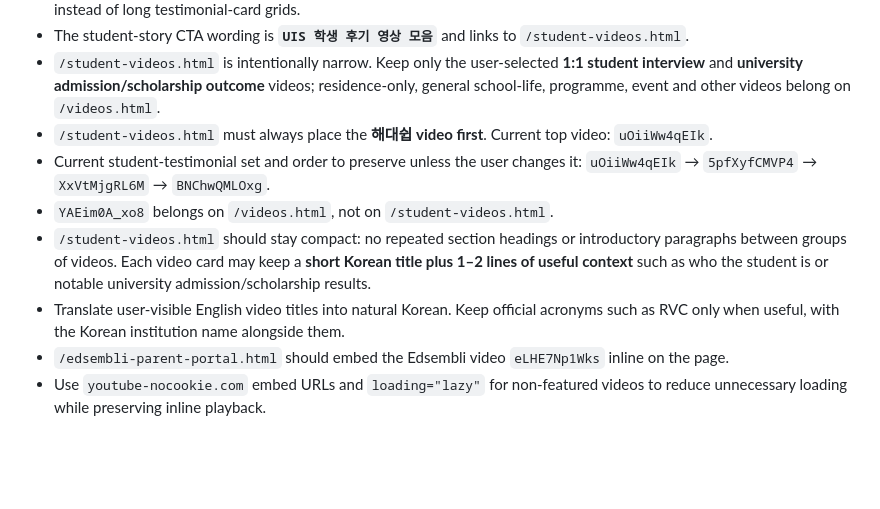
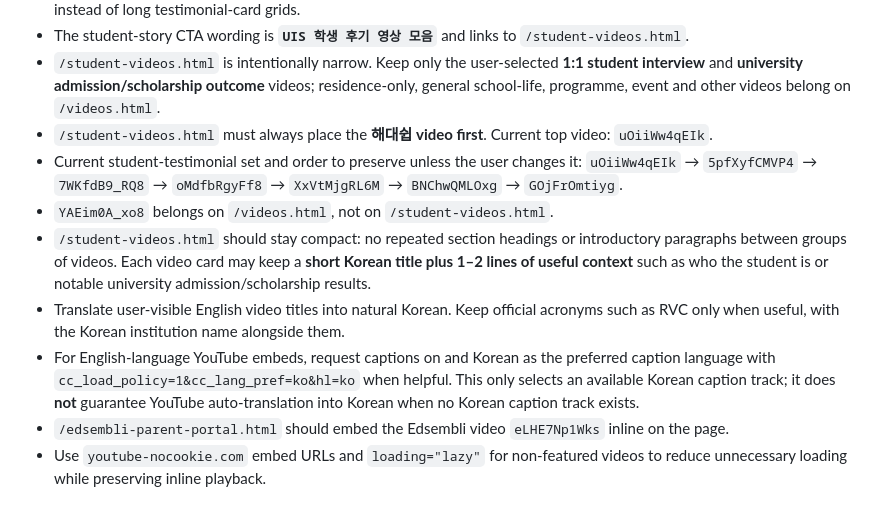
Before and after one commit to tnsuhak/UIS_Canada, a Markdown page: SITE_POLICY.md, the part around the change. GitHub-like rendering; blank space fills up the shorter version.

Commit message:
Update UIS student video curation and caption preference

```diff
--- a/SITE_POLICY.md
+++ b/SITE_POLICY.md
@@ -54,10 +54,11 @@
 - The student-story CTA wording is **`UIS 학생 후기 영상 모음`** and links to `/student-videos.html`.
 - `/student-videos.html` is intentionally narrow. Keep only the user-selected **1:1 student interview** and **university admission/scholarship outcome** videos; residence-only, general school-life, programme, event and other videos belong on `/videos.html`.
 - `/student-videos.html` must always place the **해대쉽 video first**. Current top video: `uOiiWw4qEIk`.
-- Current student-testimonial set and order to preserve unless the user changes it: `uOiiWw4qEIk` → `5pfXyfCMVP4` → `XxVtMjgRL6M` → `BNChwQMLOxg`.
+- Current student-testimonial set and order to preserve unless the user changes it: `uOiiWw4qEIk` → `5pfXyfCMVP4` → `7WKfdB9_RQ8` → `oMdfbRgyFf8` → `XxVtMjgRL6M` → `BNChwQMLOxg` → `GOjFrOmtiyg`.
 - `YAEim0A_xo8` belongs on `/videos.html`, not on `/student-videos.html`.
 - `/student-videos.html` should stay compact: no repeated section headings or introductory paragraphs between groups of videos. Each video card may keep a **short Korean title plus 1–2 lines of useful context** such as who the student is or notable university admission/scholarship results.
 - Translate user-visible English video titles into natural Korean. Keep official acronyms such as RVC only when useful, with the Korean institution name alongside them.
+- For English-language YouTube embeds, request captions on and Korean as the preferred caption language with `cc_load_policy=1&cc_lang_pref=ko&hl=ko` when helpful. This only selects an available Korean caption track; it does **not** guarantee YouTube auto-translation into Korean when no Korean caption track exists.
 - `/edsembli-parent-portal.html` should embed the Edsembli video `eLHE7Np1Wks` inline on the page.
 - Use `youtube-nocookie.com` embed URLs and `loading="lazy"` for non-featured videos to reduce unnecessary loading while preserving inline playback.
 
```
